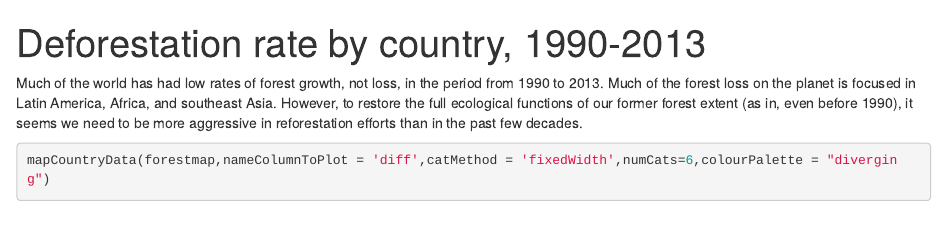
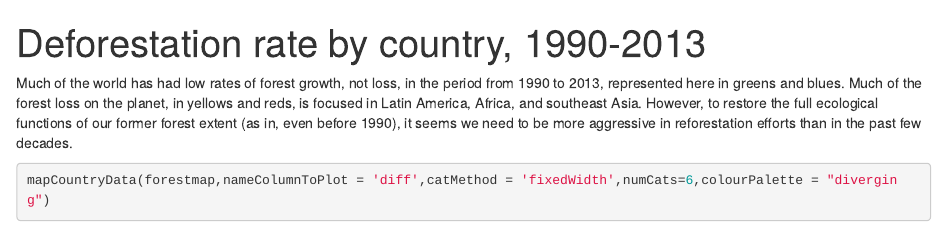
Before and after one commit to elansparsons/Datainc, an R Markdown document (plot2.Rmd): the page in a window 1100 px wide, from its top. Rendered offline with R 4.5, knitr and Pandoc, with nearby package versions; some code elsewhere in the file could not run offline.

Commit message:
clearer description

````diff
--- a/plot2.Rmd
+++ b/plot2.Rmd
@@ -3,7 +3,7 @@ title: "Deforestation rate by country, 1990-2013"
 output: html_notebook
 ---
 
-Much of the world has had low rates of forest growth, not loss, in the period from 1990 to 2013. Much of the forest loss on the planet is focused in Latin America, Africa, and southeast Asia. However, to restore the full ecological functions of our former forest extent (as in, even before 1990), it seems we need to be more aggressive in reforestation efforts than in the past few decades.
+Much of the world has had low rates of forest growth, not loss, in the period from 1990 to 2013, represented here in greens and blues. Much of the forest loss on the planet, in yellows and reds, is focused in Latin America, Africa, and southeast Asia. However, to restore the full ecological functions of our former forest extent (as in, even before 1990), it seems we need to be more aggressive in reforestation efforts than in the past few decades.
 ```{r}
 mapCountryData(forestmap,nameColumnToPlot = 'diff',catMethod = 'fixedWidth',numCats=6,colourPalette = "diverging")
 ```
````
Also changed, not shown: plot2.nb.html.
